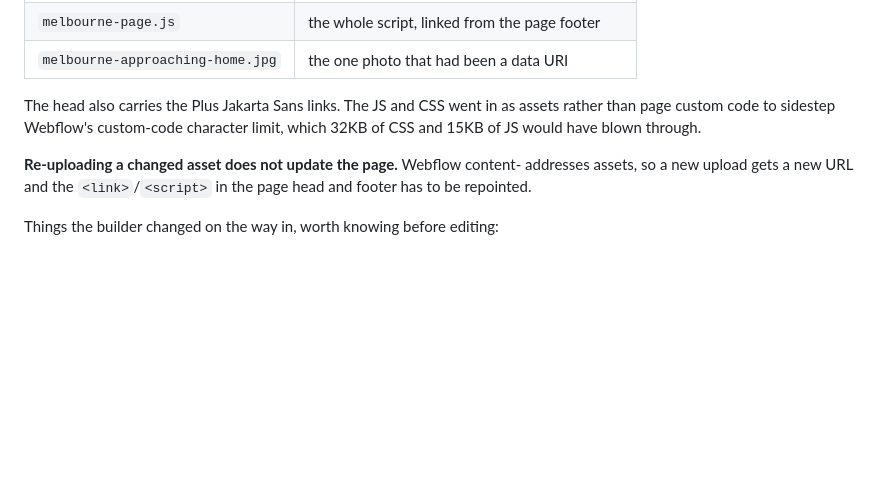
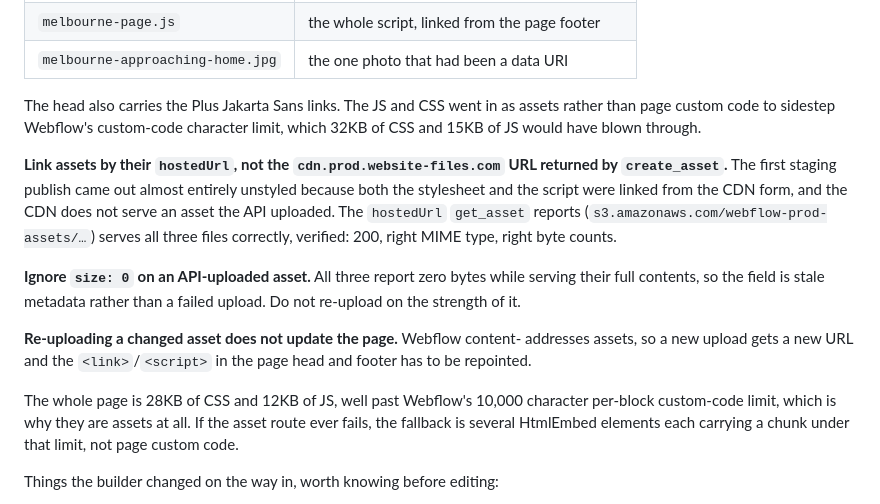
Before and after one commit to anuki-sys/Pathway-Property, a Markdown page: landing-pages/README.md, the part around the change. Rendered like a GitHub page; blank space fills up the shorter version.

Commit message:
Link the Webflow page assets by hostedUrl, not the CDN URL
The first staging publish rendered almost unstyled: both the stylesheet
and the script were linked from the cdn.prod.website-files.com form that
create_asset returns, and the CDN does not serve an asset uploaded through
the API. The hostedUrl that get_asset reports serves all three files
correctly, verified at 200 with the right MIME types and byte counts.

Also worth recording: those assets report size 0 while serving their full
contents, so that field is stale metadata and not a failed upload.

Co-Authored-By: Claude Opus 5 <noreply@anthropic.com>
Claude-Session: https://claude.ai/code/session_01668cPvMMXGg1SfpVPJdGxm

```diff
--- a/landing-pages/README.md
+++ b/landing-pages/README.md
@@ -446,9 +446,25 @@ The head also carries the Plus Jakarta Sans links. The JS and CSS went in as
 assets rather than page custom code to sidestep Webflow's custom-code character
 limit, which 32KB of CSS and 15KB of JS would have blown through.
 
+**Link assets by their `hostedUrl`, not the `cdn.prod.website-files.com` URL
+returned by `create_asset`.** The first staging publish came out almost entirely
+unstyled because both the stylesheet and the script were linked from the CDN
+form, and the CDN does not serve an asset the API uploaded. The `hostedUrl`
+`get_asset` reports (`s3.amazonaws.com/webflow-prod-assets/…`) serves all three
+files correctly, verified: 200, right MIME type, right byte counts.
+
+**Ignore `size: 0` on an API-uploaded asset.** All three report zero bytes while
+serving their full contents, so the field is stale metadata rather than a failed
+upload. Do not re-upload on the strength of it.
+
 **Re-uploading a changed asset does not update the page.** Webflow content-
 addresses assets, so a new upload gets a new URL and the `<link>`/`<script>` in
 the page head and footer has to be repointed.
+
+The whole page is 28KB of CSS and 12KB of JS, well past Webflow's 10,000
+character per-block custom-code limit, which is why they are assets at all. If
+the asset route ever fails, the fallback is several HtmlEmbed elements each
+carrying a chunk under that limit, not page custom code.
 
 Things the builder changed on the way in, worth knowing before editing:
 - **Every form field must sit inside a `<form>`.** Webflow rejects a stray
```
